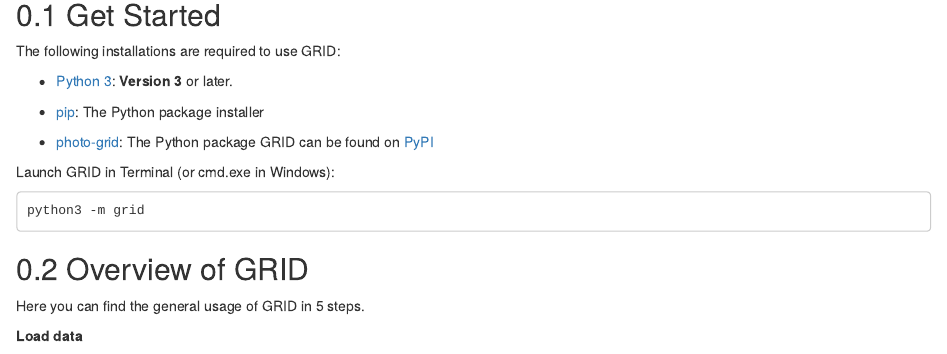
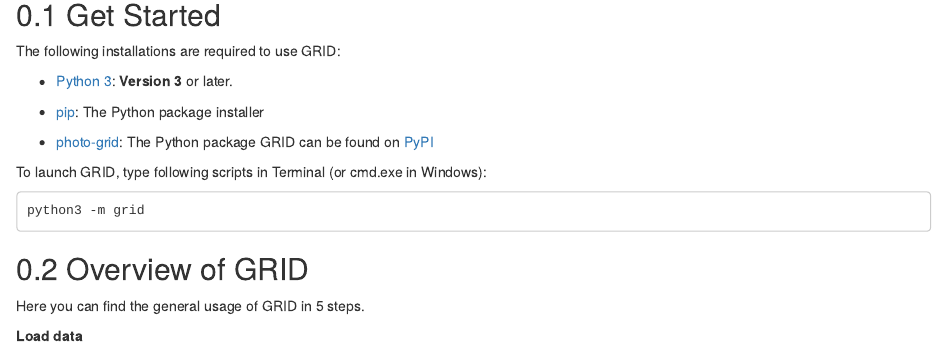
Before and after one commit to Poissonfish/GRID_docs, an R Markdown document (page/index.Rmd): the page in a window 1100 px wide, from 300 px down. Rendered offline with R 4.5, knitr and Pandoc, with nearby package versions; drawn as R Markdown's standard HTML page in place of the format the file asks for.

Commit message:
update git page

````diff
--- a/page/index.Rmd
+++ b/page/index.Rmd
@@ -35,7 +35,7 @@
 - [photo-grid](https://pypi.org/project/photo-grid/): The Python package GRID can be found on [PyPI](https://pypi.org/project/photo-grid/)
 
 
-Launch GRID in Terminal (or cmd.exe in Windows):
+To launch GRID, type following scripts in Terminal (or cmd.exe in Windows):
 ```
 python3 -m grid
 ```
````
Also changed, not shown: docs/search_index.json, 3 other files.
